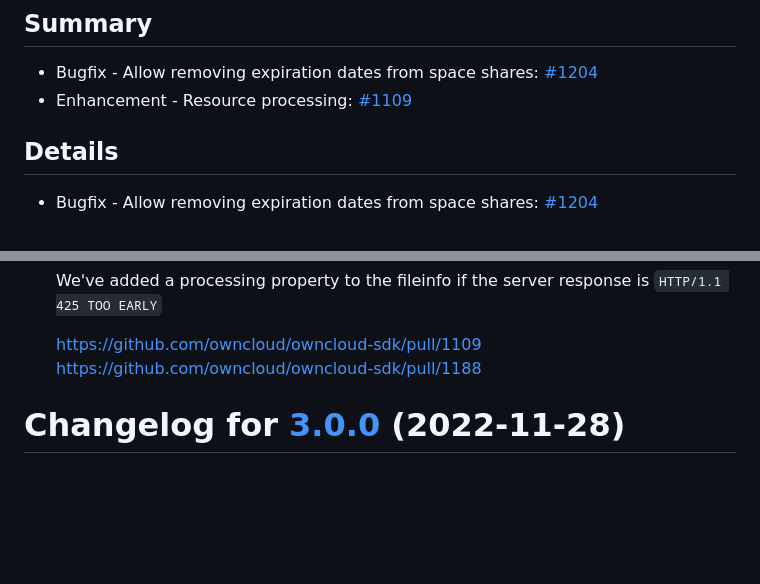
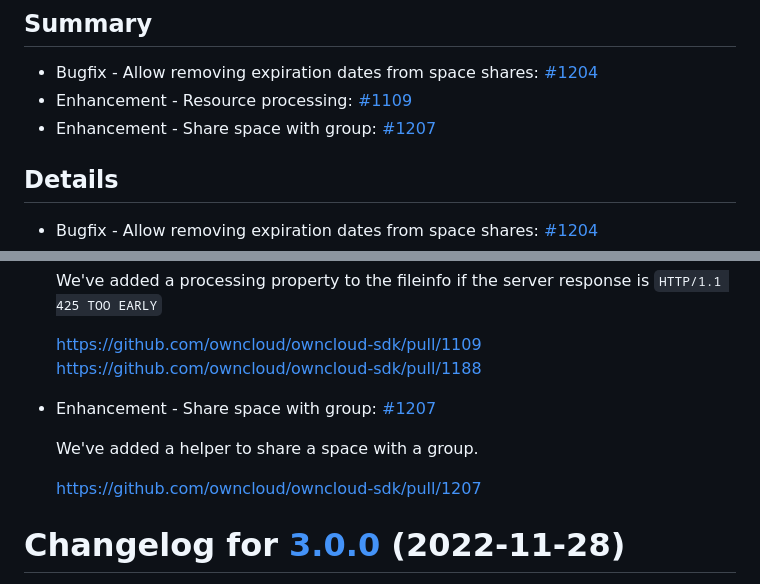
Before and after one commit to owncloud/owncloud-sdk, a Markdown page: CHANGELOG.md, 2 parts joined by grey strips. GitHub-like rendering; blank space fills up the shorter version.

Commit message:
Automated changelog update [skip ci]

```diff
--- a/CHANGELOG.md
+++ b/CHANGELOG.md
@@ -8,6 +8,7 @@ The following sections list the changes in ownCloud SDK unreleased.
 
 * Bugfix - Allow removing expiration dates from space shares: [#1204](https://github.com/owncloud/owncloud-sdk/pull/1204)
 * Enhancement - Resource processing: [#1109](https://github.com/owncloud/owncloud-sdk/pull/1109)
+* Enhancement - Share space with group: [#1207](https://github.com/owncloud/owncloud-sdk/pull/1207)
 
 ## Details
 
@@ -26,6 +27,13 @@ The following sections list the changes in ownCloud SDK unreleased.
 
    https://github.com/owncloud/owncloud-sdk/pull/1109
    https://github.com/owncloud/owncloud-sdk/pull/1188
+
+
+* Enhancement - Share space with group: [#1207](https://github.com/owncloud/owncloud-sdk/pull/1207)
+
+   We've added a helper to share a space with a group.
+
+   https://github.com/owncloud/owncloud-sdk/pull/1207
 
 # Changelog for [3.0.0] (2022-11-28)
 
```
